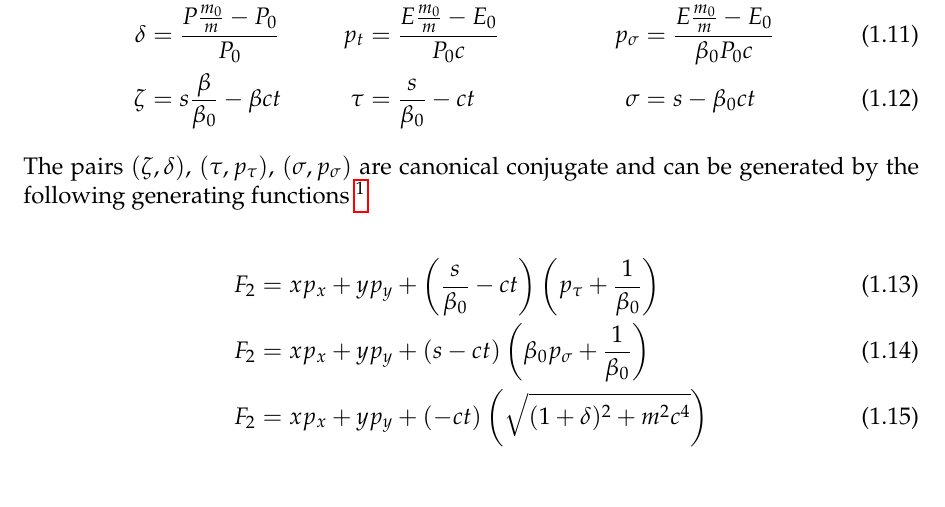
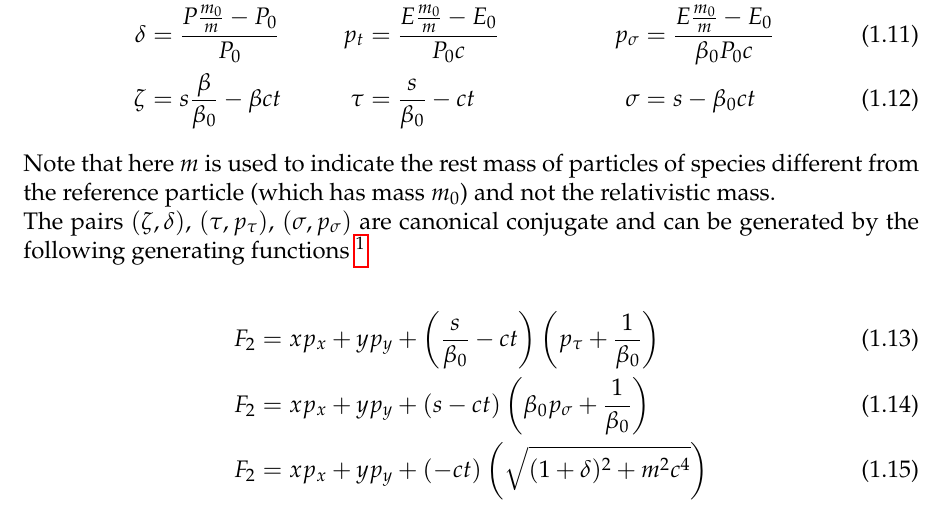
Before and after one commit to xsuite/xsuite, a LaTeX book (docs/physics_manual/physics_man.tex): part of page 6 of 43, cut so that both start at the same text. Compiled offline with pdfLaTeX.

Commit message:
Quick push

```diff
--- a/docs/physics_manual/physics_man.tex
+++ b/docs/physics_manual/physics_man.tex
@@ -208,6 +208,9 @@ p_\sigma &= \frac{E \frac{m_0}{m} -E_0}{\beta_0 P_0c}
 \tau &= \frac{s}{\beta_0} - ct &
 \sigma &= s - \beta_0 ct &
 \end{align}
+
+Note that here $m$ is used to indicate the rest mass of particles of species
+different from the reference particle (which has mass $m_0$) and not the relativistic mass.
 
 The pairs $(\zeta, \delta)$, $(\tau, p_\tau)$, $(\sigma, p_\sigma)$ are canonical conjugate and can be generated by the following generating functions \footnote{
 %$F_2(q, P, t)$,
```
Also changed, not shown: docs/physics_manual/physics_man.pdf, 1 other file.
